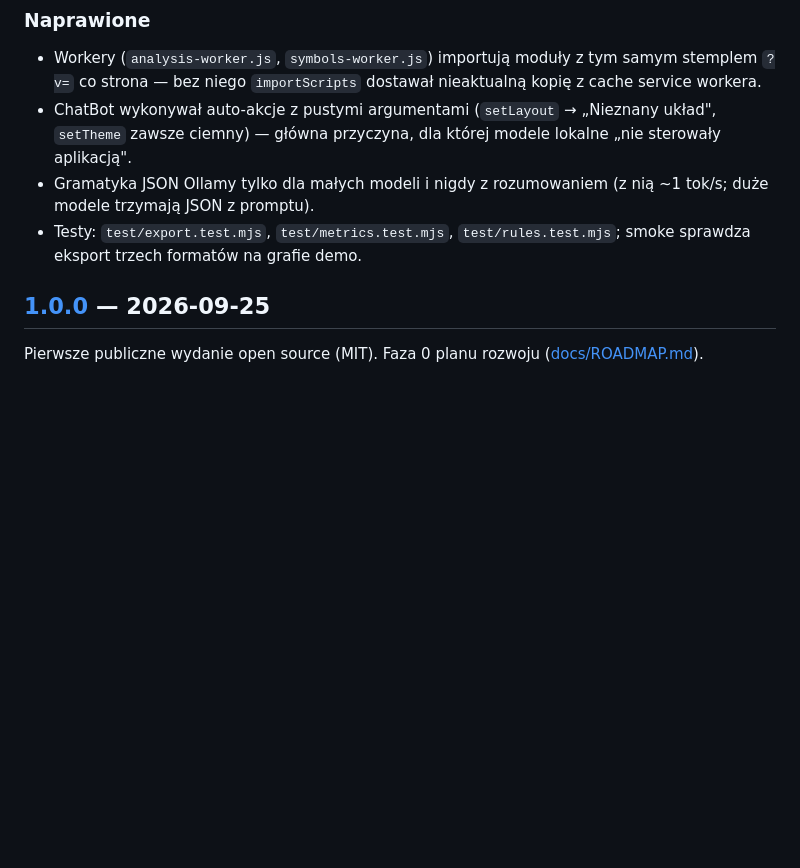
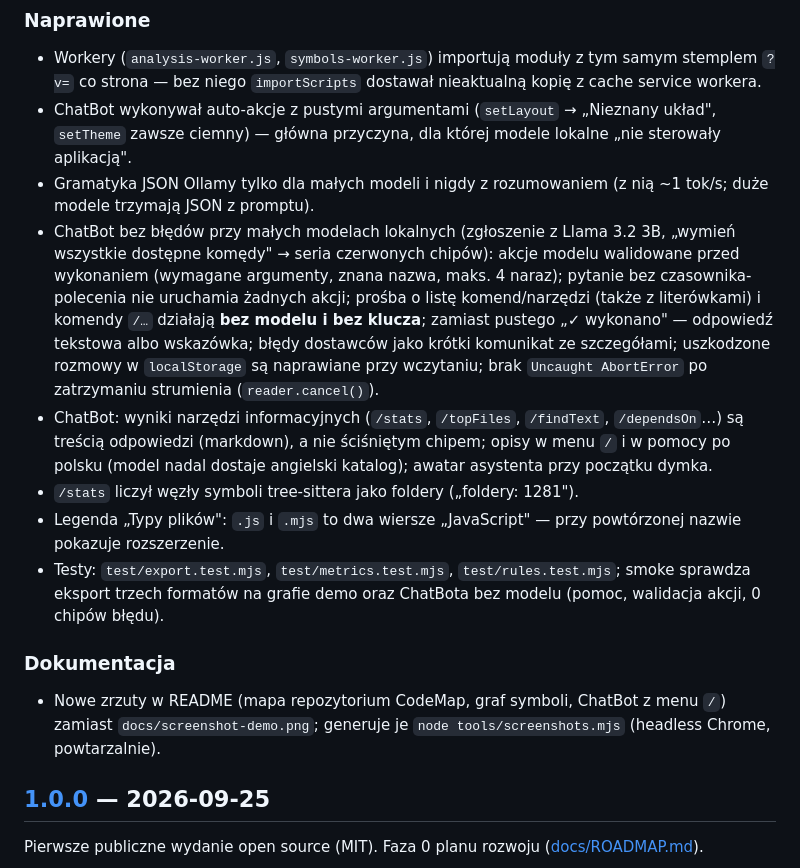
Before and after one commit to RaCzKoViC/CodeMap, a Markdown page: CHANGELOG.md, the part around the change. Drawn GitHub-style; blank space fills up the shorter version.

```diff
--- a/CHANGELOG.md
+++ b/CHANGELOG.md
@@ -53,8 +53,25 @@ Faza 2 planu rozwoju — głębsza analiza ([docs/ROADMAP.md](docs/ROADMAP.md)).
   ciemny) — główna przyczyna, dla której modele lokalne „nie sterowały aplikacją".
 - Gramatyka JSON Ollamy tylko dla małych modeli i nigdy z rozumowaniem (z nią ~1 tok/s; duże modele
   trzymają JSON z promptu).
+- ChatBot bez błędów przy małych modelach lokalnych (zgłoszenie z Llama 3.2 3B, „wymień wszystkie dostępne
+  komędy" → seria czerwonych chipów): akcje modelu walidowane przed wykonaniem (wymagane argumenty, znana
+  nazwa, maks. 4 naraz); pytanie bez czasownika-polecenia nie uruchamia żadnych akcji; prośba o listę
+  komend/narzędzi (także z literówkami) i komendy `/…` działają **bez modelu i bez klucza**; zamiast pustego
+  „✓ wykonano" — odpowiedź tekstowa albo wskazówka; błędy dostawców jako krótki komunikat ze szczegółami;
+  uszkodzone rozmowy w `localStorage` są naprawiane przy wczytaniu; brak `Uncaught AbortError` po
+  zatrzymaniu strumienia (`reader.cancel()`).
+- ChatBot: wyniki narzędzi informacyjnych (`/stats`, `/topFiles`, `/findText`, `/dependsOn`…) są treścią
+  odpowiedzi (markdown), a nie ściśniętym chipem; opisy w menu `/` i w pomocy po polsku (model nadal
+  dostaje angielski katalog); awatar asystenta przy początku dymka.
+- `/stats` liczył węzły symboli tree-sittera jako foldery („foldery: 1281").
+- Legenda „Typy plików": `.js` i `.mjs` to dwa wiersze „JavaScript" — przy powtórzonej nazwie pokazuje
+  rozszerzenie.
 - Testy: `test/export.test.mjs`, `test/metrics.test.mjs`, `test/rules.test.mjs`; smoke sprawdza eksport
-  trzech formatów na grafie demo.
+  trzech formatów na grafie demo oraz ChatBota bez modelu (pomoc, walidacja akcji, 0 chipów błędu).
+
+### Dokumentacja
+- Nowe zrzuty w README (mapa repozytorium CodeMap, graf symboli, ChatBot z menu `/`) zamiast
+  `docs/screenshot-demo.png`; generuje je `node tools/screenshots.mjs` (headless Chrome, powtarzalnie).
 
 ## [1.0.0] — 2026-09-25
 
```
Also changed, not shown: README.md (+10 -2 lines), docs/screenshot-chatbot.png (added), docs/screenshot-demo.png (deleted), docs/screenshot-map.png (added), docs/screenshot-symbols.png (added), 7 other files.
